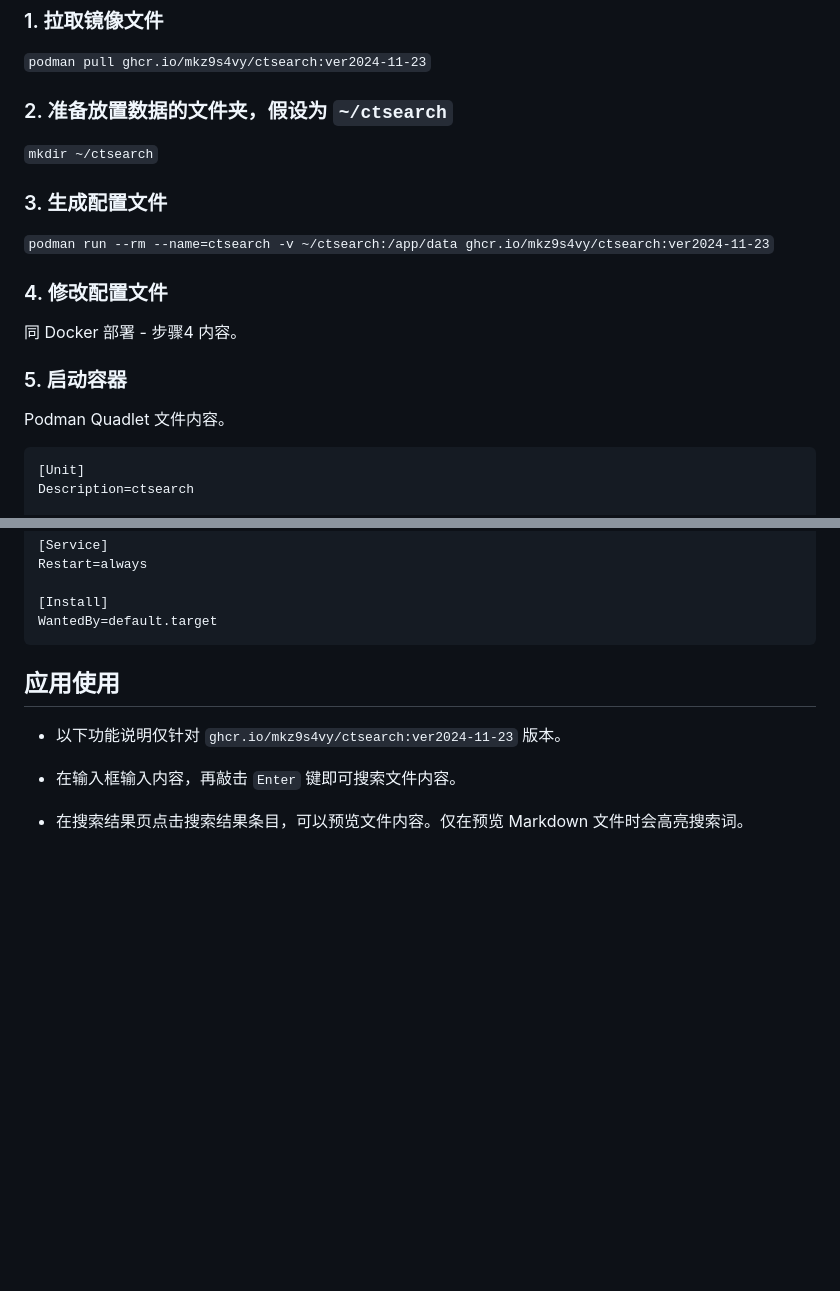
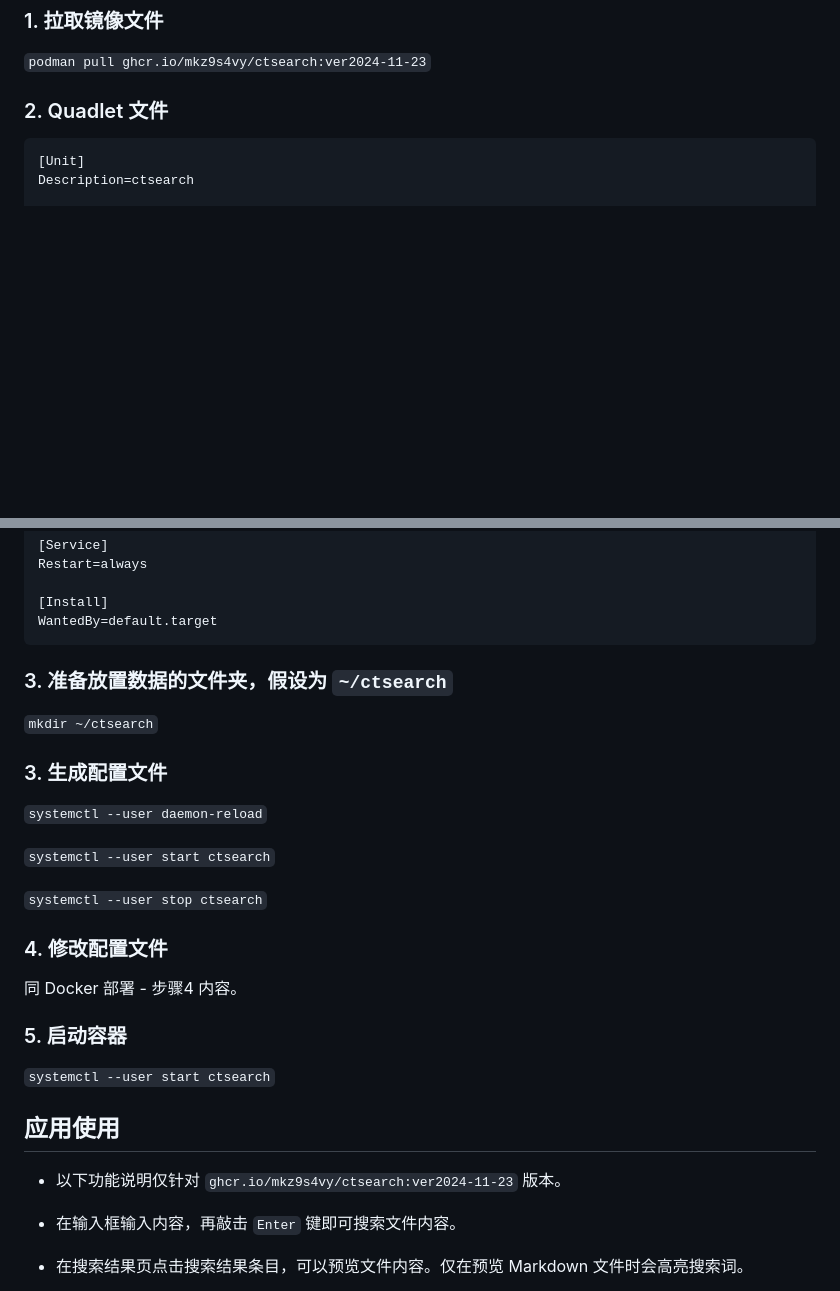
Before and after one commit to Mkz9s4Vy/ctsearch, a Markdown page: README.md, 2 parts joined by grey strips. GitHub-like rendering; blank space fills up the shorter version.

````diff
--- a/README.md
+++ b/README.md
@@ -109,21 +109,7 @@ docker run -d --name=ctsearch -p 8000:8000 -p 8192:8192 -v ~/ctsearch:/app/data
 
 `podman pull ghcr.io/mkz9s4vy/ctsearch:ver2024-11-23`
 
-### 2. 准备放置数据的文件夹，假设为 `~/ctsearch`
-
-`mkdir ~/ctsearch`
-
-### 3. 生成配置文件
-
-`podman run --rm --name=ctsearch -v ~/ctsearch:/app/data ghcr.io/mkz9s4vy/ctsearch:ver2024-11-23`
-
-### 4. 修改配置文件
-
-同 Docker 部署 - 步骤4 内容。
-
-### 5. 启动容器
-
-Podman Quadlet 文件内容。
+### 2. Quadlet 文件
 
 ```
 [Unit]
@@ -146,6 +132,26 @@ Restart=always
 WantedBy=default.target
 ```
 
+
+### 3. 准备放置数据的文件夹，假设为 `~/ctsearch`
+
+`mkdir ~/ctsearch`
+
+### 3. 生成配置文件
+
+`systemctl --user daemon-reload`
+
+`systemctl --user start ctsearch`
+
+`systemctl --user stop ctsearch`
+
+### 4. 修改配置文件
+
+同 Docker 部署 - 步骤4 内容。
+
+### 5. 启动容器
+
+`systemctl --user start ctsearch`
 
 ## 应用使用
 
````
